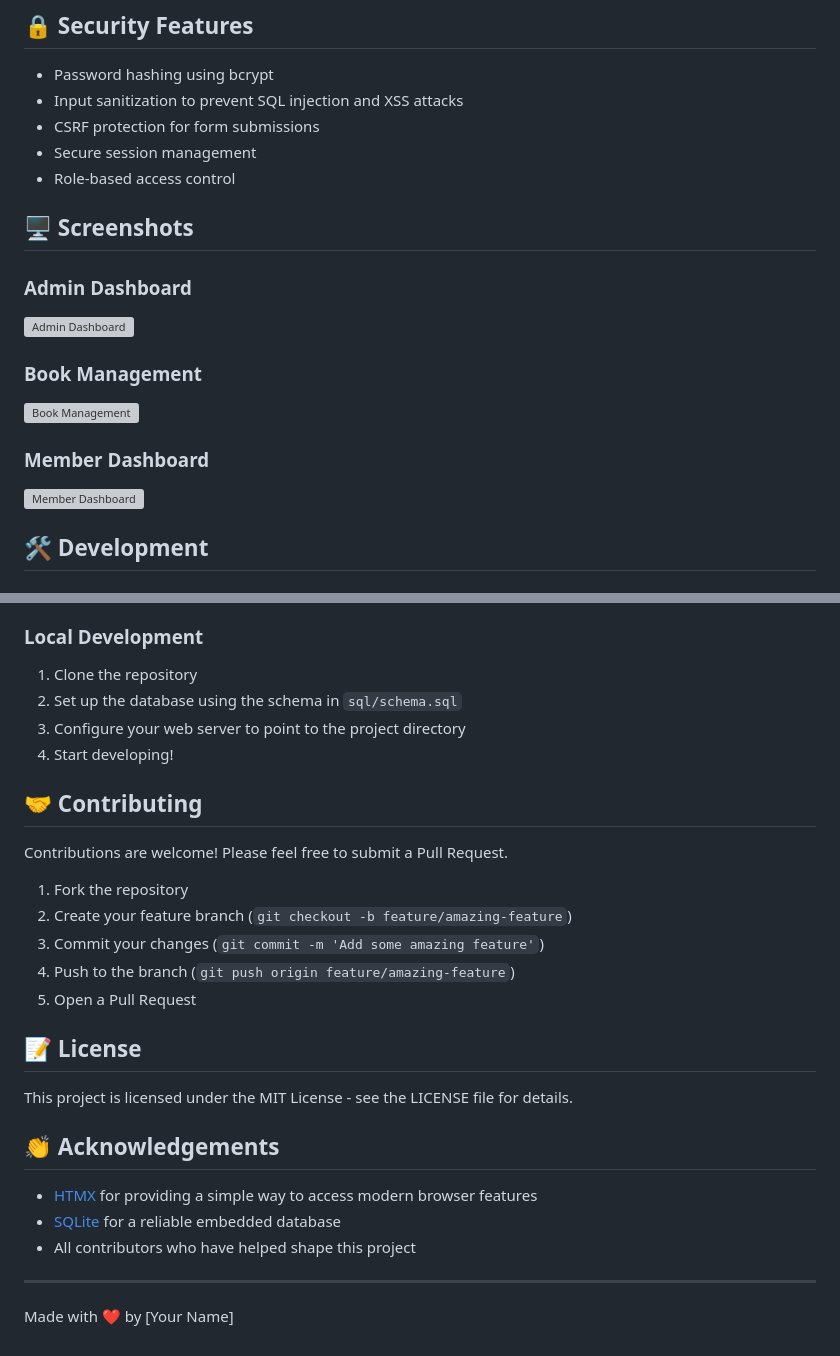
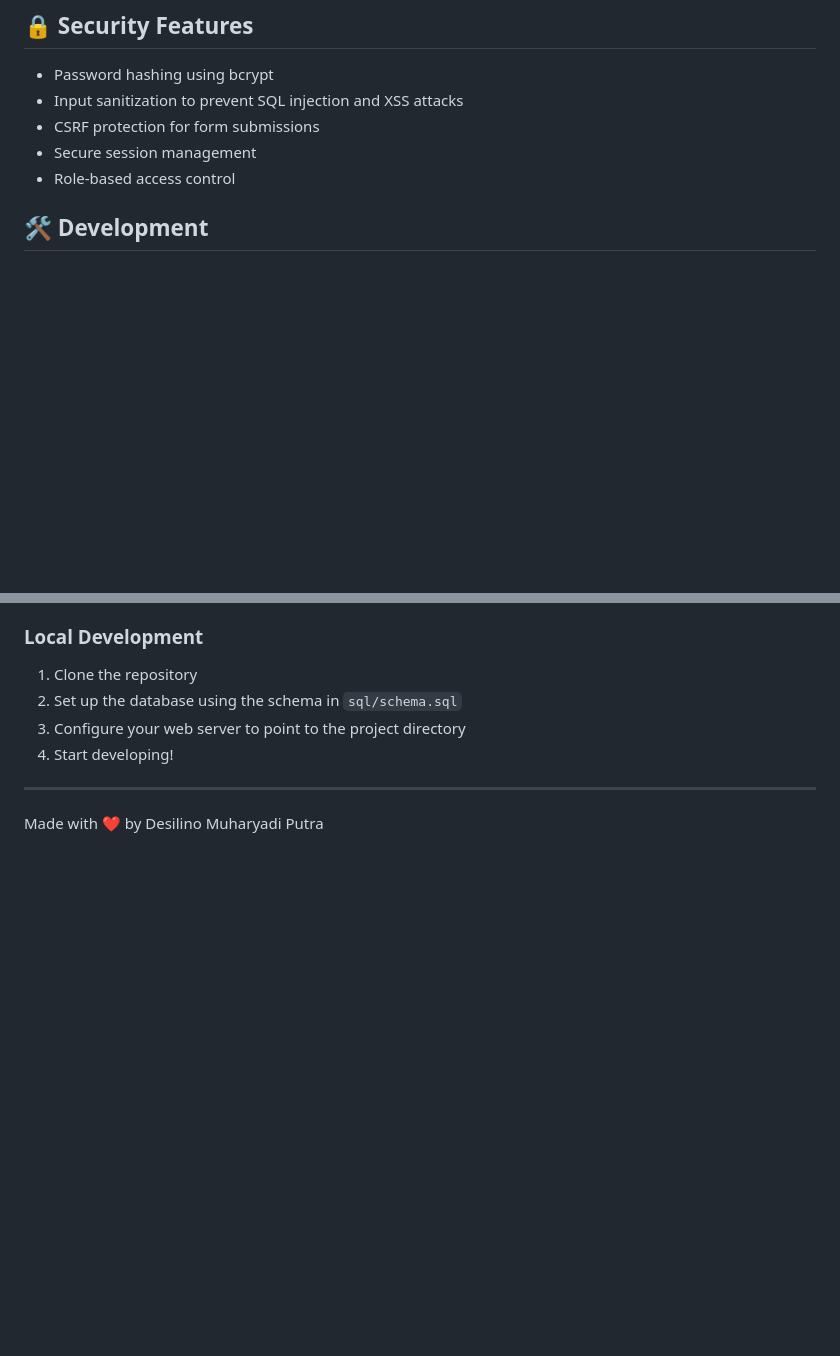
Before and after one commit to linoxs/php-libraryms, a Markdown page: README.md, 2 parts joined by grey strips. Drawn GitHub-style; blank space fills up the shorter version; grey boxes are pictures that could not be loaded.

```diff
--- a/README.md
+++ b/README.md
@@ -93,16 +93,6 @@ php-libraryms/
 - Secure session management
 - Role-based access control
 
-## 🖥️ Screenshots
-
-### Admin Dashboard
-![Admin Dashboard](https://via.placeholder.com/800x400?text=Admin+Dashboard)
-
-### Book Management
-![Book Management](https://via.placeholder.com/800x400?text=Book+Management)
-
-### Member Dashboard
-![Member Dashboard](https://via.placeholder.com/800x400?text=Member+Dashboard)
 
 ## 🛠️ Development
 
@@ -117,26 +107,6 @@ php-libraryms/
 3. Configure your web server to point to the project directory
 4. Start developing!
 
-## 🤝 Contributing
-
-Contributions are welcome! Please feel free to submit a Pull Request.
-
-1. Fork the repository
-2. Create your feature branch (`git checkout -b feature/amazing-feature`)
-3. Commit your changes (`git commit -m 'Add some amazing feature'`)
-4. Push to the branch (`git push origin feature/amazing-feature`)
-5. Open a Pull Request
-
-## 📝 License
-
-This project is licensed under the MIT License - see the LICENSE file for details.
-
-## 👏 Acknowledgements
-
-- [HTMX](https://htmx.org/) for providing a simple way to access modern browser features
-- [SQLite](https://www.sqlite.org/) for a reliable embedded database
-- All contributors who have helped shape this project
-
 ---
 
-Made with ❤️ by [Your Name]
+Made with ❤️ by Desilino Muharyadi Putra
```
